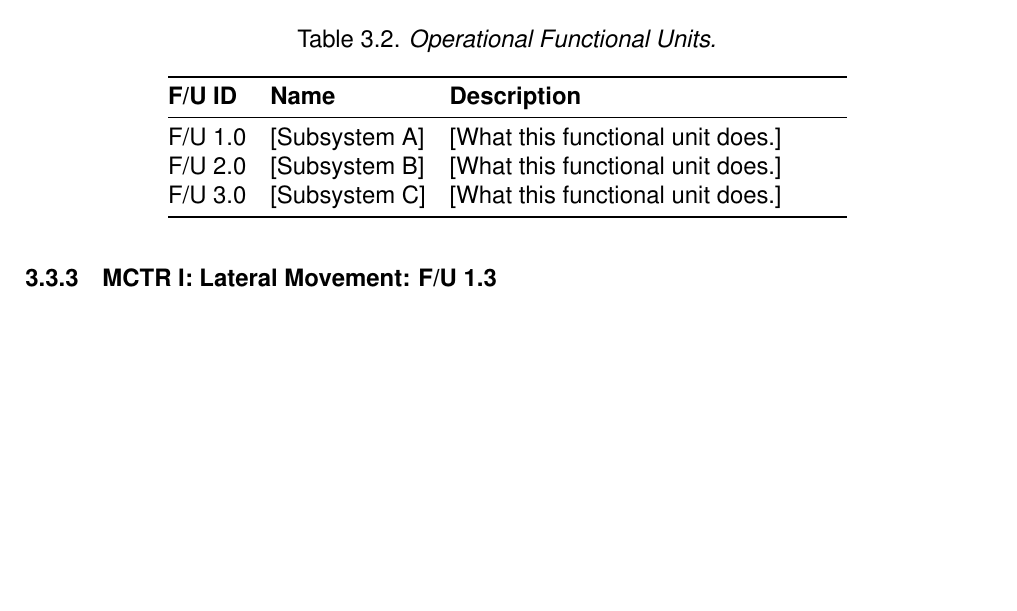
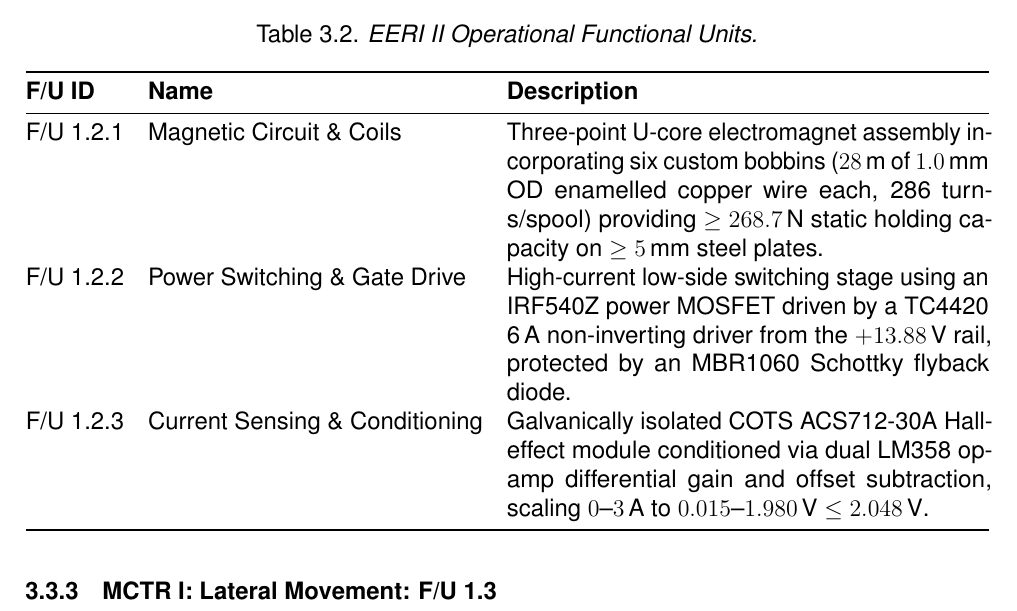
Before and after one commit to FrissieKris/Eng_DesignProject_GantryCrane_Group-18, a LaTeX thesis (EngineeringDesign_Group18_Report/main.tex, which reads EngineeringDesign_Group18_Report/content/03_system_design.tex): part of page 20 of 53, cut so that both start at the same text, the shorter picture padded with empty space. Compiled offline with pdfLaTeX.

Commit message:
System design table.

```diff
--- a/EngineeringDesign_Group18_Report/content/03_system_design.tex
+++ b/EngineeringDesign_Group18_Report/content/03_system_design.tex
@@ -76,15 +79,15 @@ EERI II Magnetic Load Attachment by JP Smith.
 
 \begin{table}[H]
     \centering
-    \caption{Operational Functional Units.}
-    \label{tab:functional-units-eeri2}
-    \begin{tabular}{@{} l l p{7cm} @{}}
+    \caption{EERI II Operational Functional Units.}
+    \label{tab:eeri2-functional-units}
+    \begin{tabular}{@{} l l p{8.5cm} @{}}
         \toprule
         \textbf{F/U ID} & \textbf{Name} & \textbf{Description} \\
         \midrule
-        F/U 1.0 & [Subsystem A] & [What this functional unit does.] \\
-        F/U 2.0 & [Subsystem B] & [What this functional unit does.] \\
-        F/U 3.0 & [Subsystem C] & [What this functional unit does.] \\
+        F/U 1.2.1 & Magnetic Circuit \& Coils & Three-point U-core electromagnet assembly incorporating six custom bobbins ($28\,\text{m}$ of $1.0\,\text{mm}$ OD enamelled copper wire each, 286~turns/spool) providing $\ge 268.7\,\text{N}$ static holding capacity on $\ge 5\,\text{mm}$ steel plates. \\
+        F/U 1.2.2 & Power Switching \& Gate Drive & High-current low-side switching stage using an IRF540Z power MOSFET driven by a TC4420 6\,A non-inverting driver from the $+13.88\,\text{V}$ rail, protected by an MBR1060 Schottky flyback diode. \\
+        F/U 1.2.3 & Current Sensing \& Conditioning & Galvanically isolated COTS ACS712-30A Hall-effect module conditioned via dual LM358 op-amp differential gain and offset subtraction, scaling $0\text{--}3\,\text{A}$ to $0.015\text{--}1.980\,\text{V} \le 2.048\,\text{V}$. \\
         \bottomrule
     \end{tabular}
 \end{table}
```
Also changed, not shown: EngineeringDesign_Group18_Report/content/03_system_design.tex (5 more changed lines).
